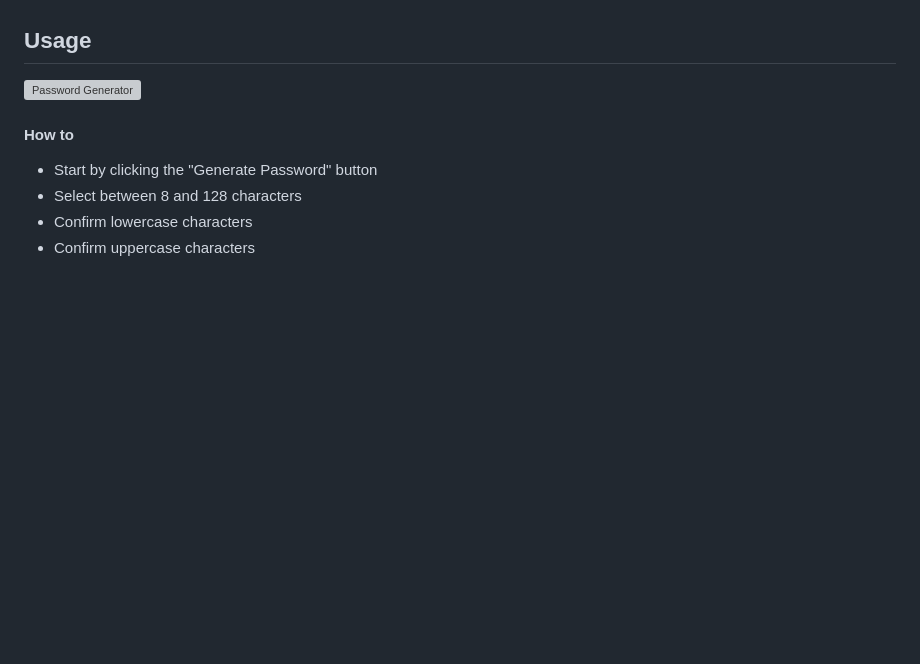
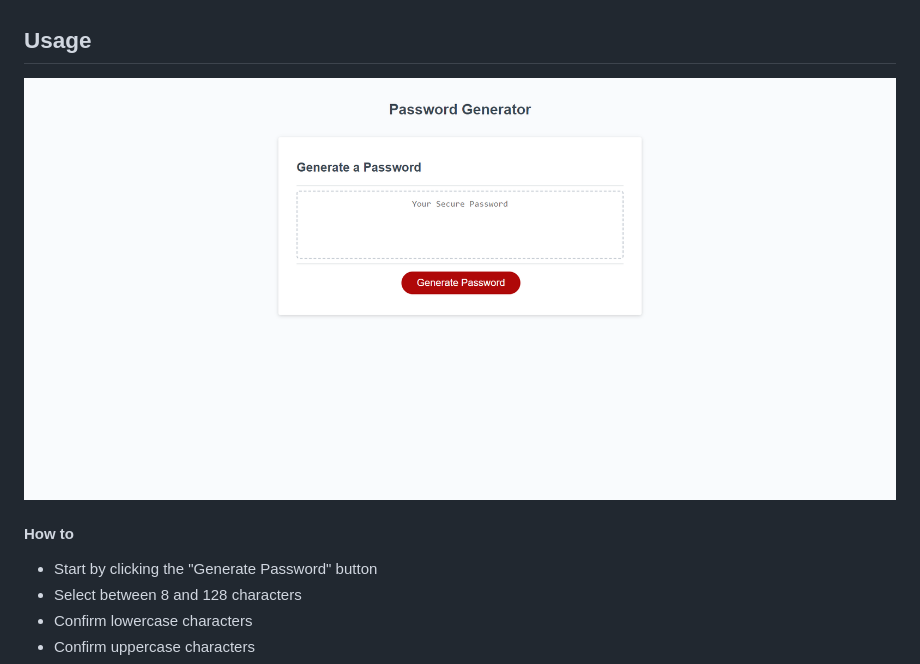
Before and after one commit to jon-dev092/challenge-3-, a Markdown page: README.md, the part around the change printed below. Rendered like a GitHub page; pictures changed too: Assets/images/screencapture-jon-dev092-github-io-challenge-3-2022-10-17-23_29_55.png (added); blank space fills up the shorter version; grey boxes are pictures that could not be loaded.

```diff
--- a/README.md
+++ b/README.md
@@ -5,7 +5,7 @@ This website showcases newly aquired javaScript applications learned from module
 and for loops to generate a new password given the criteria the user sets through a series of window prompts.
 
 ## Usage
-![Password Generator](./Assets/images/)
+![Password Generator](./Assets/images/screencapture-jon-dev092-github-io-challenge-3-2022-10-17-23_29_55.png)
 
 #### How to
 - Start by clicking the "Generate Password" button
```
Also changed, not shown: other parts of README.md (+1 -1 lines), 1 other file.
